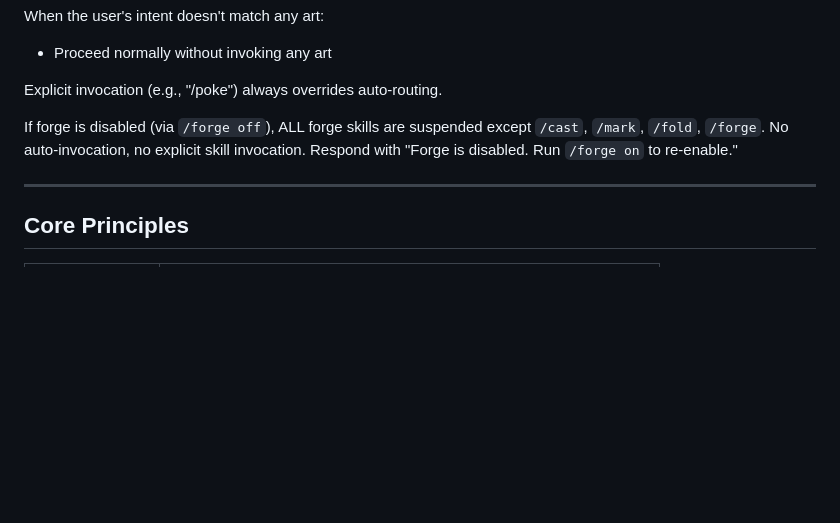
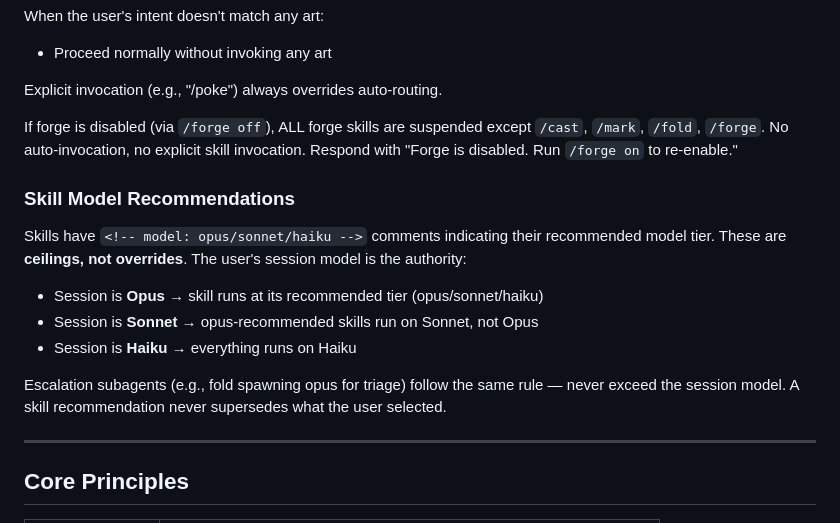
Before and after one commit to forge-arcana/forge, a Markdown page: skills/forge/claude-code-rules.md, the part around the change. GitHub-like rendering; blank space fills up the shorter version.

Commit message:
Add rule: skill model recommendations never exceed session model
Model comments are ceilings, not overrides. User's session model is
the authority. Opus-recommended skills run on Sonnet if the session
is Sonnet. Escalation subagents follow the same rule.

Co-Authored-By: Claude Opus 4.6 <noreply@anthropic.com>

```diff
--- a/skills/forge/claude-code-rules.md
+++ b/skills/forge/claude-code-rules.md
@@ -254,6 +254,16 @@ Explicit invocation (e.g., "/poke") always overrides auto-routing.
 
 If forge is disabled (via `/forge off`), ALL forge skills are suspended except `/cast`, `/mark`, `/fold`, `/forge`. No auto-invocation, no explicit skill invocation. Respond with "Forge is disabled. Run `/forge on` to re-enable."
 
+### Skill Model Recommendations
+
+Skills have `<!-- model: opus/sonnet/haiku -->` comments indicating their recommended model tier. These are **ceilings, not overrides**. The user's session model is the authority:
+
+- Session is **Opus** → skill runs at its recommended tier (opus/sonnet/haiku)
+- Session is **Sonnet** → opus-recommended skills run on Sonnet, not Opus
+- Session is **Haiku** → everything runs on Haiku
+
+Escalation subagents (e.g., fold spawning opus for triage) follow the same rule — never exceed the session model. A skill recommendation never supersedes what the user selected.
+
 ---
 
 ## Core Principles
```
